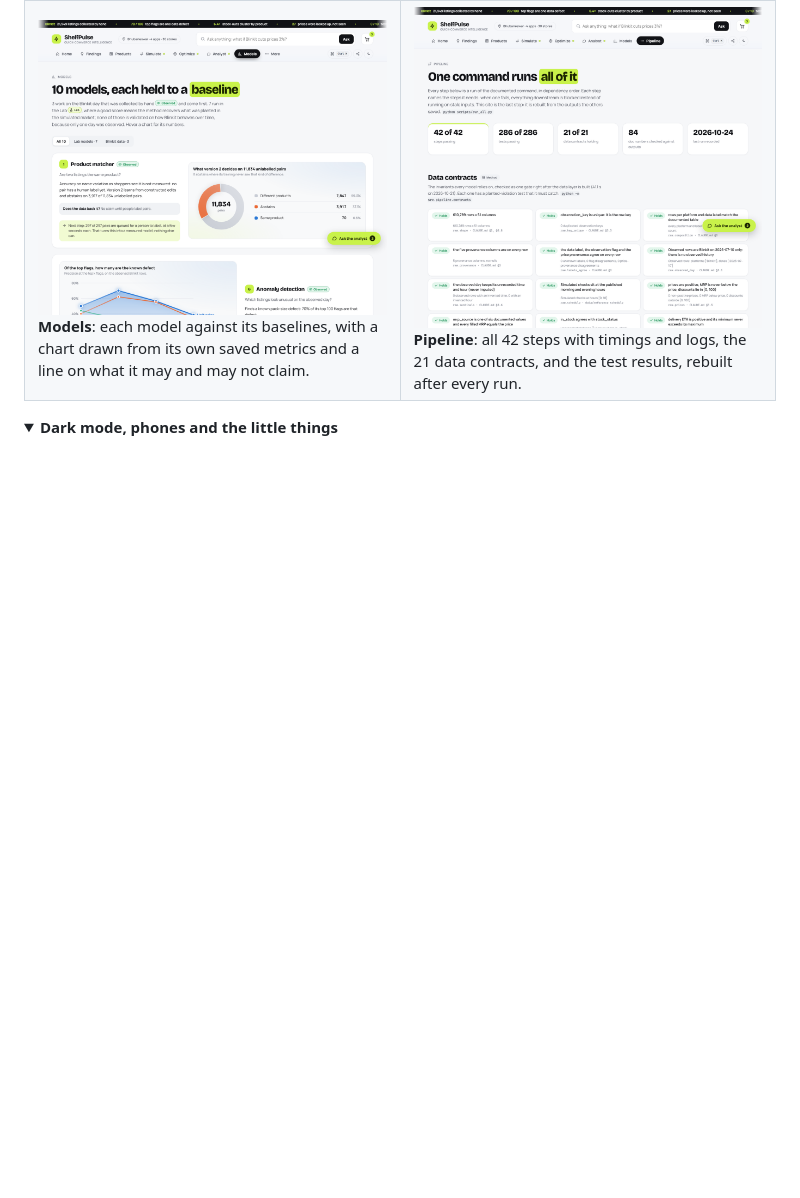
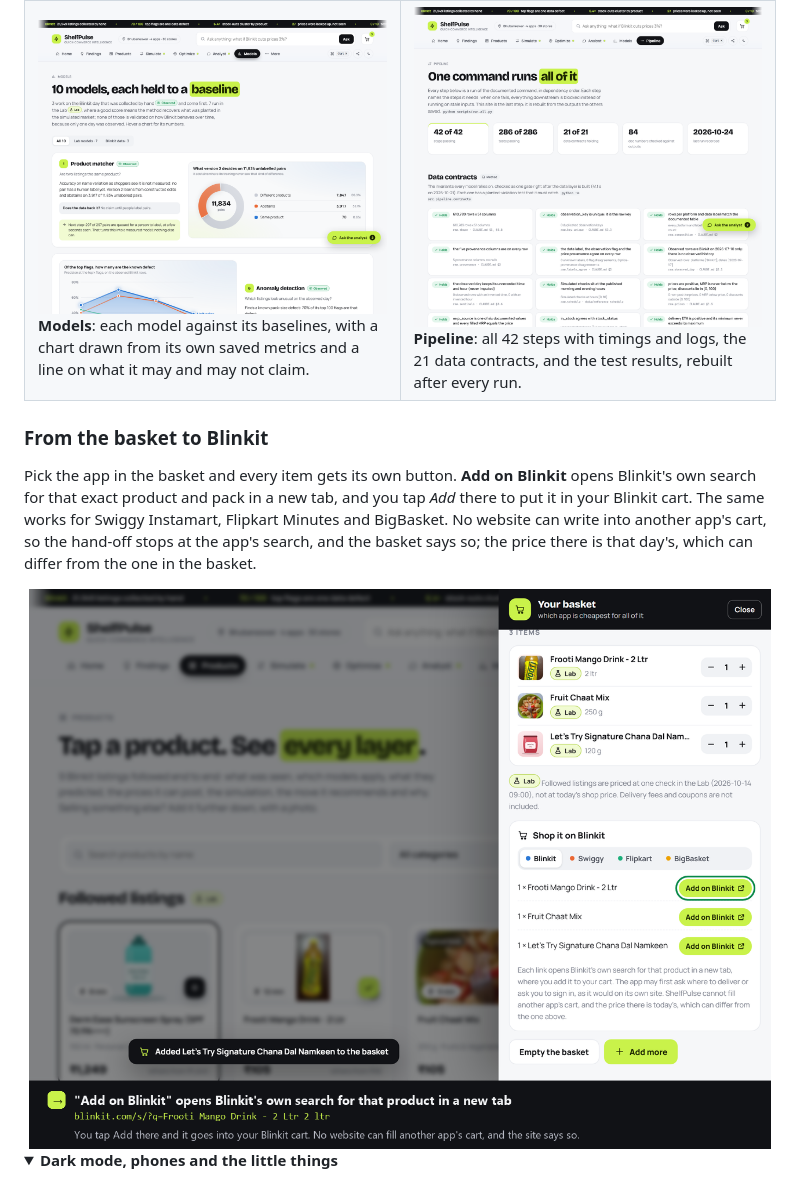
Before and after one commit to Deepak17kb/quickcommerce-mi, a Markdown page: README.md, the part around the change. Rendered like a GitHub page; pictures changed too: docs/assets/basket-blinkit.png (added); folded sections open; blank space fills up the shorter version.

Commit message:
README: the basket's hand-off to Blinkit, with a captioned screenshot
Add on Blinkit opens Blinkit's own search for the product in a new tab, where the visitor adds it to their cart; the caption shows the exact address and says no site can fill another app's cart.

Co-Authored-By: Claude Opus 5.5 <noreply@anthropic.com>

```diff
--- a/README.md
+++ b/README.md
@@ -77,6 +77,15 @@ fast does it arrive**. It answers them with a pipeline that runs from raw observ
 <td><img src="docs/assets/pipeline.png" alt="Pipeline page with data contracts"><br><b>Pipeline</b>: all 42 steps with timings and logs, the 21 data contracts, and the test results, rebuilt after every run.</td>
 </tr>
 </table>
+
+### From the basket to Blinkit
+
+Pick the app in the basket and every item gets its own button. **Add on Blinkit** opens Blinkit's own search for
+that exact product and pack in a new tab, and you tap *Add* there to put it in your Blinkit cart. The same works for
+Swiggy Instamart, Flipkart Minutes and BigBasket. No website can write into another app's cart, so the hand-off stops at
+the app's search, and the basket says so; the price there is that day's, which can differ from the one in the basket.
+
+<img src="docs/assets/basket-blinkit.png" alt="The basket set to Blinkit: each item has an Add on Blinkit button that opens Blinkit's search for that product in a new tab" width="100%">
 
 <details>
 <summary><b>Dark mode, phones and the little things</b></summary>
```
